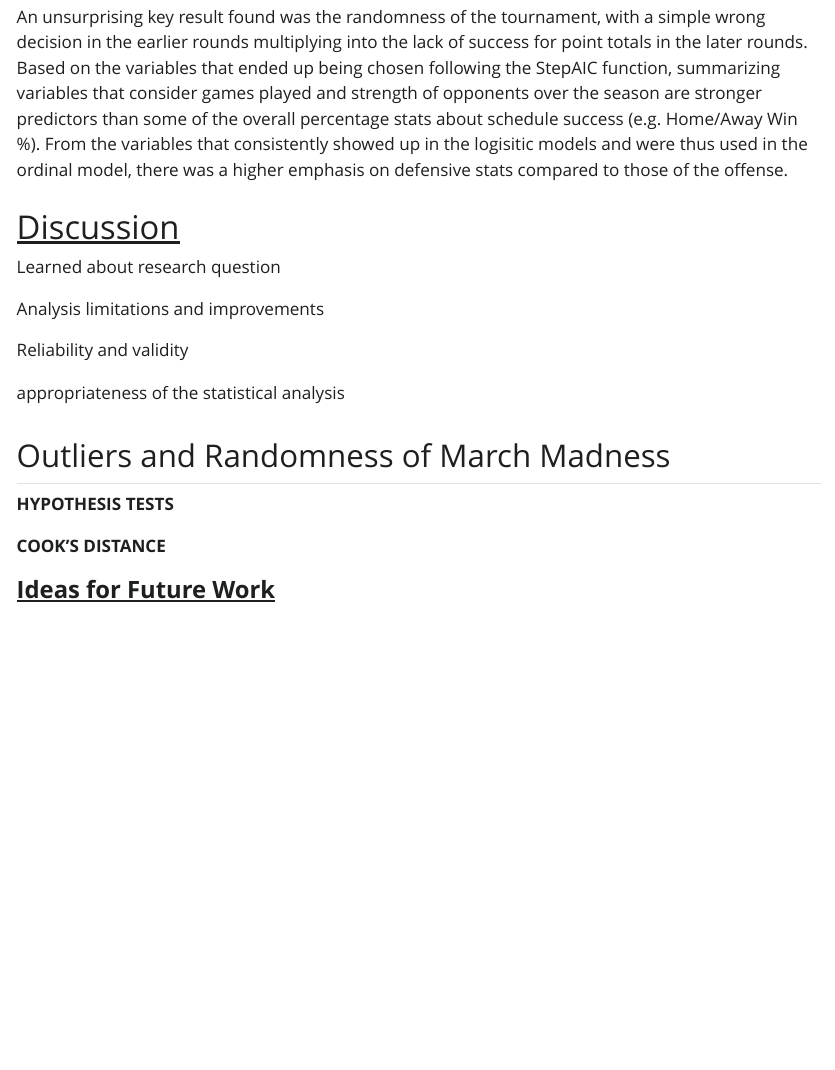
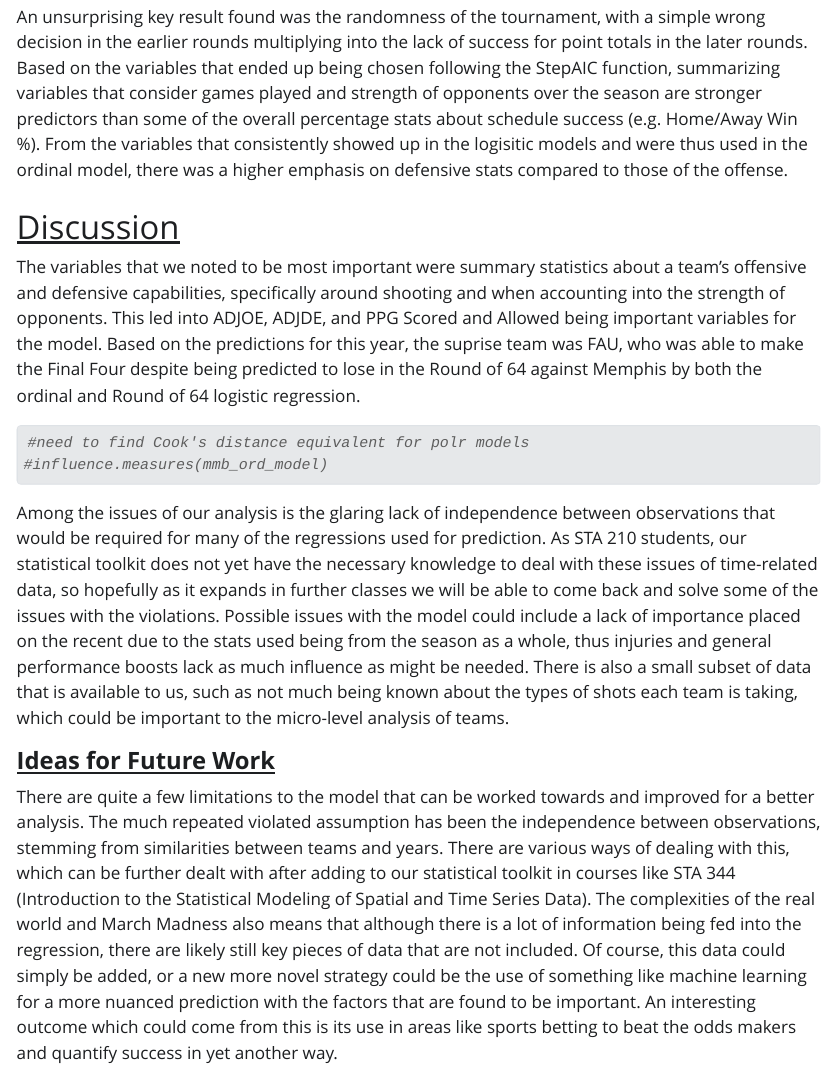
Before and after one commit to sta210-sp23/final-project, a Quarto document (project.qmd): the page in a window 1100 px wide, from 12420 px down. The pictures show the output file project.html that the author committed with the source, opened offline; Quarto's library style sheets are replaced by a plain one without menus.

Commit message:
Completed all necessary parts

````diff
--- a/project.qmd
+++ b/project.qmd
@@ -327,18 +327,16 @@ An unsurprising key result found was the randomness of the tournament, with a si
 
 # [Discussion]{.underline}
 
-Learned about research question
+The variables that we noted to be most important were summary statistics about a team's offensive and defensive capabilities, specifically around shooting and when accounting into the strength of opponents. This led into ADJOE, ADJDE, and PPG Scored and Allowed being important variables for the model. Based on the predictions for this year, the suprise team was FAU, who was able to make the Final Four despite being predicted to lose in the Round of 64 against Memphis by both the ordinal and Round of 64 logistic regression.
 
-Analysis limitations and improvements
+```{r}
 
-Reliability and validity
+#need to find Cook's distance equivalent for polr models
+#influence.measures(mmb_ord_model)
+```
 
-appropriateness of the statistical analysis
-
-## Outliers and Randomness of March Madness
-
-**HYPOTHESIS TESTS**
-
-**COOK'S DISTANCE**
+Among the issues of our analysis is the glaring lack of independence between observations that would be required for many of the regressions used for prediction. As STA 210 students, our statistical toolkit does not yet have the necessary knowledge to deal with these issues of time-related data, so hopefully as it expands in further classes we will be able to come back and solve some of the issues with the violations. Possible issues with the model could include a lack of importance placed on the recent due to the stats used being from the season as a whole, thus injuries and general performance boosts lack as much influence as might be needed. There is also a small subset of data that is available to us, such as not much being known about the types of shots each team is taking, which could be important to the micro-level analysis of teams.
 
 #### [**Ideas for Future Work**]{.underline}
+
+There are quite a few limitations to the model that can be worked towards and improved for a better analysis. The much repeated violated assumption has been the independence between observations, stemming from similarities between teams and years. There are various ways of dealing with this, which can be further dealt with after adding to our statistical toolkit in courses like STA 344 (Introduction to the Statistical Modeling of Spatial and Time Series Data). The complexities of the real world and March Madness also means that although there is a lot of information being fed into the regression, there are likely still key pieces of data that are not included. Of course, this data could simply be added, or a new more novel strategy could be the use of something like machine learning for a more nuanced prediction with the factors that are found to be important. An interesting outcome which could come from this is its use in areas like sports betting to beat the odds makers and quantify success in yet another way.
````
Also changed, not shown: project.html, project.qmd (2 more changed lines).
